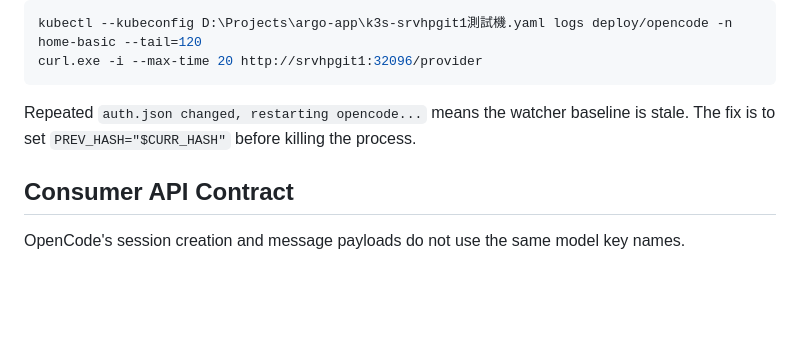
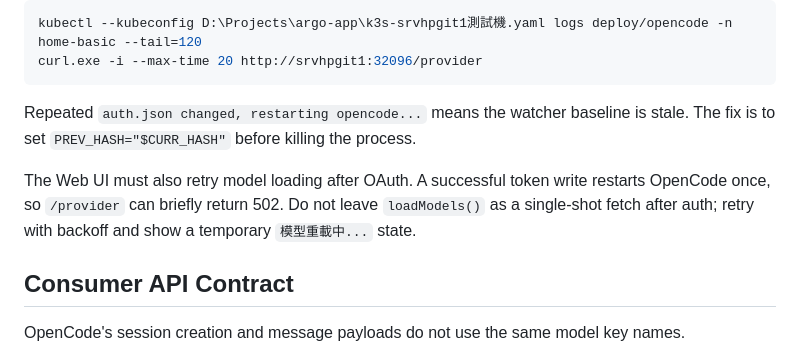
Before and after one commit to chuangkevin/home-basic, a Markdown page: opencode/README.md, the part around the change. Drawn GitHub-style; blank space fills up the shorter version.

Commit message:
docs(opencode): note post-auth model retry
Document that remote OAuth flows need model-list retry while OpenCode reloads provider state after token writes.

Co-Authored-By: Kevin-AI <kevin950805@gmail.com>

```diff
--- a/opencode/README.md
+++ b/opencode/README.md
@@ -67,6 +67,8 @@ curl.exe -i --max-time 20 http://srvhpgit1:32096/provider
 
 Repeated `auth.json changed, restarting opencode...` means the watcher baseline is stale. The fix is to set `PREV_HASH="$CURR_HASH"` before killing the process.
 
+The Web UI must also retry model loading after OAuth. A successful token write restarts OpenCode once, so `/provider` can briefly return 502. Do not leave `loadModels()` as a single-shot fetch after auth; retry with backoff and show a temporary `模型重載中...` state.
+
 ## Consumer API Contract
 
 OpenCode's session creation and message payloads do not use the same model key names.
```
